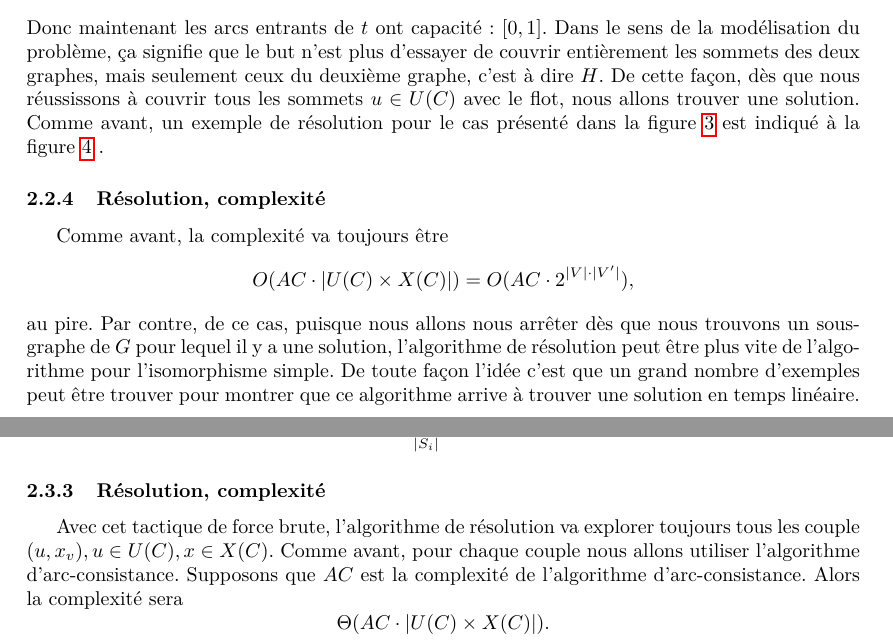
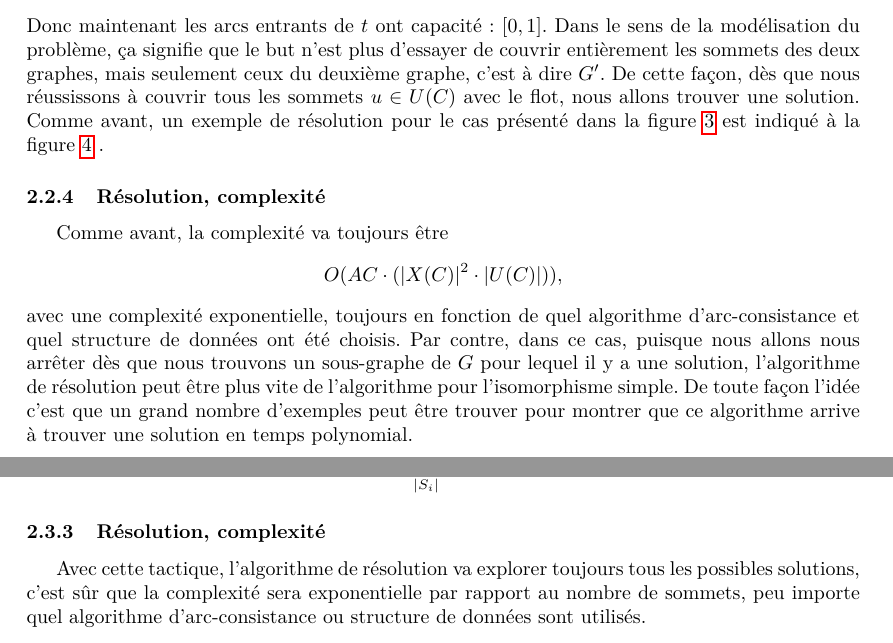
Before and after one commit to AleVq/ProgrammationParContraintesReport, a LaTeX document (PPCrapport.tex): two parts of pages 8 and 9 of 11, joined at a grey line, cut so that both start at the same text. The pictures show the PDF file PPCrapport.pdf that the author committed with the source.

Commit message:
Complexité mise à jour

```diff
--- a/PPCrapport.tex
+++ b/PPCrapport.tex
@@ -95,17 +95,17 @@ $$X=\{x_v\ |\ v \in V \},\ \forall v \in V.$$
 Puisque nous cherchons une fonction  $f: V \rightarrow V'$ t.q. $ (u,v) \in E$ ssi $ (f(u), f(v)) \in E'$, nous savons déjà que deux sommets $u \in V, u' \in V'$ peuvent être liés par $f$ uniquement si $deg(u) = deg(u')$. Donc, nous allons considérer pour chaque $u \in V$ l'ensemble des sommets $\{v_1, v_2..v_k\}$ tq $v_1, v_2..v_k \in V' \text{ et } deg(v_1)=deg(v_2)=..=deg(v_k)=deg(u), \text{ pour un certain } k: 0 \leq k \leq |V'|$. Nous remarquons tout de suite que si $k=0$ pour un sommet $u \in V$, il n'y aura pas une solution à notre problème. Pour chaque variable $x \in X,$ le domaine est ainsi définis comme l'ensemble:
 $$D_{x_v}=\{u\ |\ deg(u) = deg(v) \land u \in V'\}.$$
 Pour définir les contraintes, nous suivrons la définition d'isomorphisme, donc $\forall u, v \in V \text{ tq } (u,v) \in E:$
-$$C(x_u, x_v) \triangleq \text{ " pour chaque sommets } u' \in D_{x_u}: \exists v' \in D_{x_v} \text{ tq } (u', v') \in E' \land u' \neq v' \text{ "}.$$
+$$c(x_u, x_v) \triangleq \text{ " pour chaque sommets } u' \in D_{x_u}: \exists v' \in D_{x_v} \text{ tq } (u', v') \in E' \land u' \neq v' \text{ "}.$$
 \begin{rem}
 	\label{rem:contraintes}
-	Nous allons appeler ce type de contrainte \it contrainte d'adjacence des sommets\rm. Ici les contraintes sont binaires et définies localement. L'ensemble de contraintes locales ainsi définies peut être imaginé comme un seul contrainte globale $C_g$. À ce propos, il est utile de préciser que une contrainte globale \it alldiff \rm peut être utilisé une fois pour toute plutôt que indiquer $u' \neq v'$ pour chaque contrainte $C(x_u, x_v)$.
+	Nous allons appeler ce type de contrainte \it contrainte d'adjacence des sommets\rm. Ici les contraintes sont binaires et définies localement. L'ensemble de contraintes locales ainsi définies peut être imaginé comme un seul contrainte globale $C$. À ce propos, il est utile de préciser que une contrainte globale \it alldiff \rm peut être utilisé une fois pour toute plutôt que indiquer $u' \neq v'$ pour chaque contrainte $c(x_u, x_v)$.
 \end{rem}
 \subsubsection{Complexité du modèle}
 \label{subsubsec:compl1}
 La complexité du problème $CSP=(X,D,C)$ est donné par le nombre de variables, contraintes et par la taille des domaines. Pour ce problème nous avons que par construction $|X|=|V|$, c'est à dire que le nombre de variables est égal au nombre de sommets de $G$. Chaque domaine est défini comme un sous-ensemble de l'ensemble de sommets de $G'$, donc $|D_x| \leq |V'|, \forall x \in X.$ Puisque les contraintes sont définies comme l'ensemble $C \subseteq (V \times V'),$ le nombre de contraintes est toujours $|C| \leq |V| \cdot |V'|.$
 
 \subsubsection{Résolution}
-En considérant l'ensemble de contraintes locales comme une contrainte globale $C_g$, nous allons introduire maintenant le réseau des valeurs \cite{regin} associé à $C_g$. Puisque $\forall x \in X: D_x \subseteq V'$ nous savons que
+En considérant l'ensemble de contraintes locales comme une contrainte globale $C$, nous allons introduire maintenant le réseau des valeurs \cite{regin} associé à $C$. Puisque $\forall x \in X: D_x \subseteq V'$ nous savons que
 $$U(C)=\bigcup_{x \in X(C)} D_x = V'.$$
 Nous savons aussi que $|X|=|V|,$ parce que une et une seule variable est associé à chaque sommet de $G$. Nous définissions le graphe bipartite $GV(C)=(X(C), U(C), A)$ où $A \subseteq X(C) \times U(C)$ est l'ensemble d'arêtes défini de la manière suivante:
 $$A=\{(u, x_v) \in A\ |\ u \in U(C), x_v \in X(C) \land deg(v)=deg(u) \},$$
@@ -146,4 +147,2 @@ En suite nous allons itérer la procédure sur un autre sommets.
 
 \subsubsection{Résolution, complexité}
-Sans compter l'initialisation des structures de données, l'algorithme de résolution va explorer tous les couple $(u, x_v), u \in U(C), x \in X(C)$ dans le pire des cas. Pour chaque couple nous allons chercher des arcs à couper en utilisant par exemple un algorithme d'arc-consistance. Supposons que $AC$ est la complexité de l'algorithme d'arc-consistance.
-Alors la complexité sera $$O(AC \cdot |U(C) \times X(C)|)=O(AC \cdot 2^{|V| \cdot |V'|}).$$
@@ -153,3 +150,7 @@ Par contre, nous savons que l'algorithme de résolution va se arrêter dés que
+Alors la complexité sera $$O(AC \cdot (|X(C)|^2 \cdot |U(C)|)).$$
+En fonction de quel algorithme d'arc-consistance et quel structure de données ont été choisis, la complexité de l'algorithme peut arriver à être exponentielle, au pire.
+Par contre, nous savons que l'algorithme de résolution va s'arrêter dés qu'une solution a été trouvée. Il y a beaucoup d'exemples (comme dans la figure \ref{fig:algstar}) dans lesquels l'algorithme va trouver une solution en temps polynomial par rapport à l'ensemble des sommets.
+\begin{comment}
 \begin{algorithm}
 	\caption{Résolution du réseau de valeurs}
 	\begin{algorithmic}[1]
@@ -236,7 +239,7 @@ c((u,v))=
 [0,1]              & \text{sinon}.
 \end{cases}
 \]
-Donc maintenant les arcs entrants de $t$ ont capacité: $[0,1]$. Dans le sens de la modélisation du problème, ça signifie que le but n'est plus d'essayer de couvrir entièrement les sommets des deux graphes, mais seulement ceux du deuxième graphe, c'est à dire $H$. De cette façon, dès que nous réussissons à couvrir tous les sommets $u \in U(C)$ avec le flot, nous allons trouver une solution.
+Donc maintenant les arcs entrants de $t$ ont capacité: $[0,1]$. Dans le sens de la modélisation du problème, ça signifie que le but n'est plus d'essayer de couvrir entièrement les sommets des deux graphes, mais seulement ceux du deuxième graphe, c'est à dire $G'$. De cette façon, dès que nous réussissons à couvrir tous les sommets $u \in U(C)$ avec le flot, nous allons trouver une solution.
 \begin{figure}[t]
 	\centering
 	\includegraphics[height=1.2in]{sousgrapheisomorphisme.eps}
@@ -246,8 +249,8 @@ Comme avant, un exemple de résolution pour le cas présenté dans la figure \re
 
 \subsubsection{Résolution, complexité}
 Comme avant, la complexité va toujours être
- $$O(AC \cdot |U(C) \times X(C)|)=O(AC \cdot 2^{|V| \cdot |V'|}),$$
-au pire. Par contre, de ce cas, puisque nous allons nous arrêter dès que nous trouvons un sous-graphe de $G$ pour lequel il y a une solution, l'algorithme de résolution peut être plus vite de l'algorithme pour l'isomorphisme simple. De toute façon l'idée c'est que un grand nombre d'exemples peut être trouver pour montrer que ce algorithme arrive à trouver une solution en temps linéaire.
+ $$O(AC \cdot (|X(C)|^2 \cdot |U(C)|)),$$
+avec une complexité exponentielle, toujours en fonction de quel algorithme d'arc-consistance et quel structure de données ont été choisis. Par contre, dans ce cas, puisque nous allons nous arrêter dès que nous trouvons un sous-graphe de $G$ pour lequel il y a une solution, l'algorithme de résolution peut être plus vite de l'algorithme pour l'isomorphisme simple. De toute façon l'idée c'est que un grand nombre d'exemples peut être trouver pour montrer que ce algorithme arrive à trouver une solution en temps polynomial.
 
 
 \begin{figure*}[t!]
@@ -290,10 +293,7 @@ Une solution à ce problème peut être trouvée en itérant l'algorithme de ré
 \]
 
 \subsubsection{Résolution, complexité}
-Avec cet tactique de force brute, l'algorithme de résolution va explorer toujours tous les couple $(u, x_v), u \in U(C), x \in X(C)$. Comme avant, pour chaque couple nous allons utiliser l'algorithme d'arc-consistance. Supposons que $AC$ est la complexité de l'algorithme d'arc-consistance.
-Alors la complexité sera $$\Theta(AC \cdot |U(C) \times X(C)|).$$
-
-
+Avec cette tactique, l'algorithme de résolution va explorer toujours tous les possibles solutions, c'est sûr que la complexité sera exponentielle par rapport au nombre de sommets, peu importe quel algorithme d'arc-consistance ou structure de données sont utilisés.
 
 \newpage
 \section{Conclusion}
```
Also changed, not shown: mybib.bib (+1 -1 lines), PPCrapport.pdf, PPCrapport.tex (13 more changed lines).
